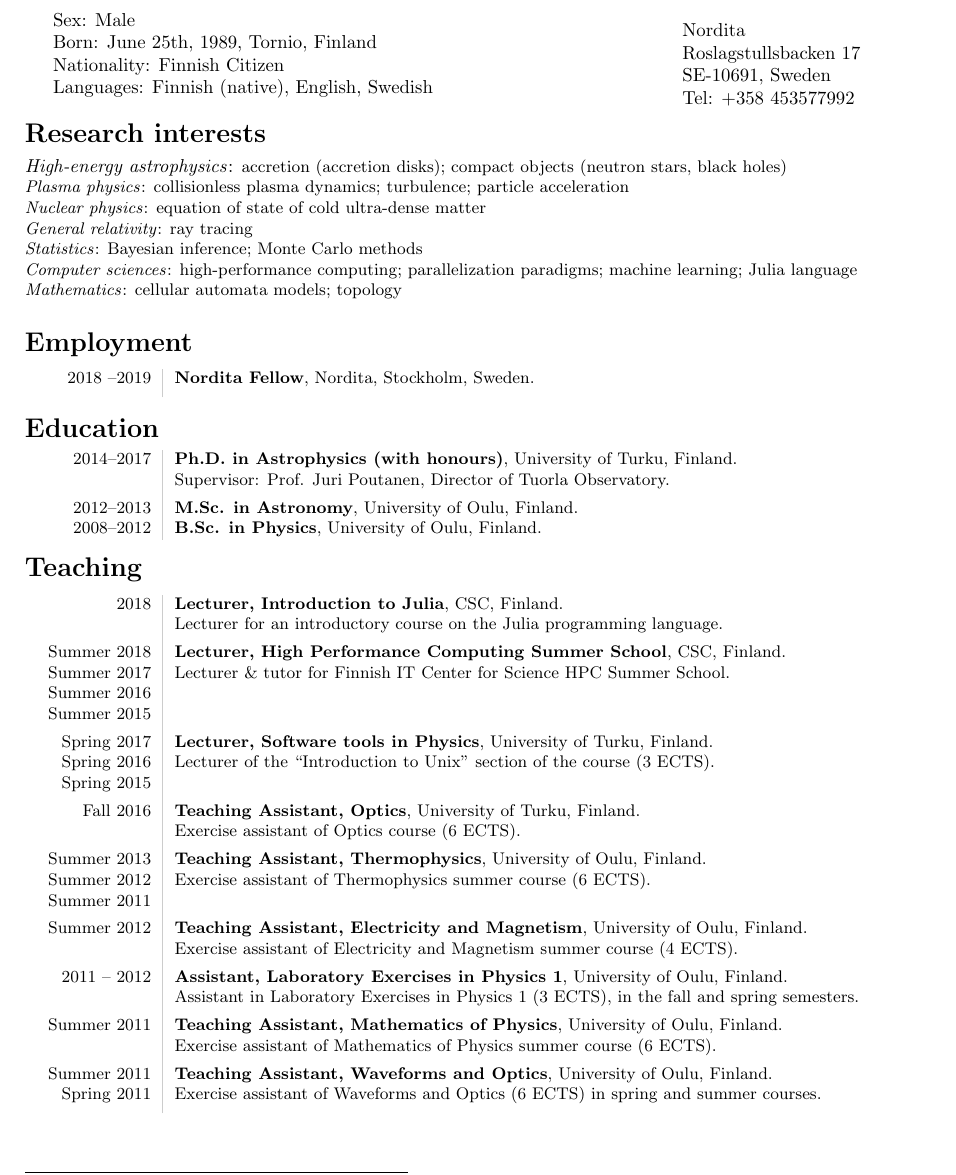
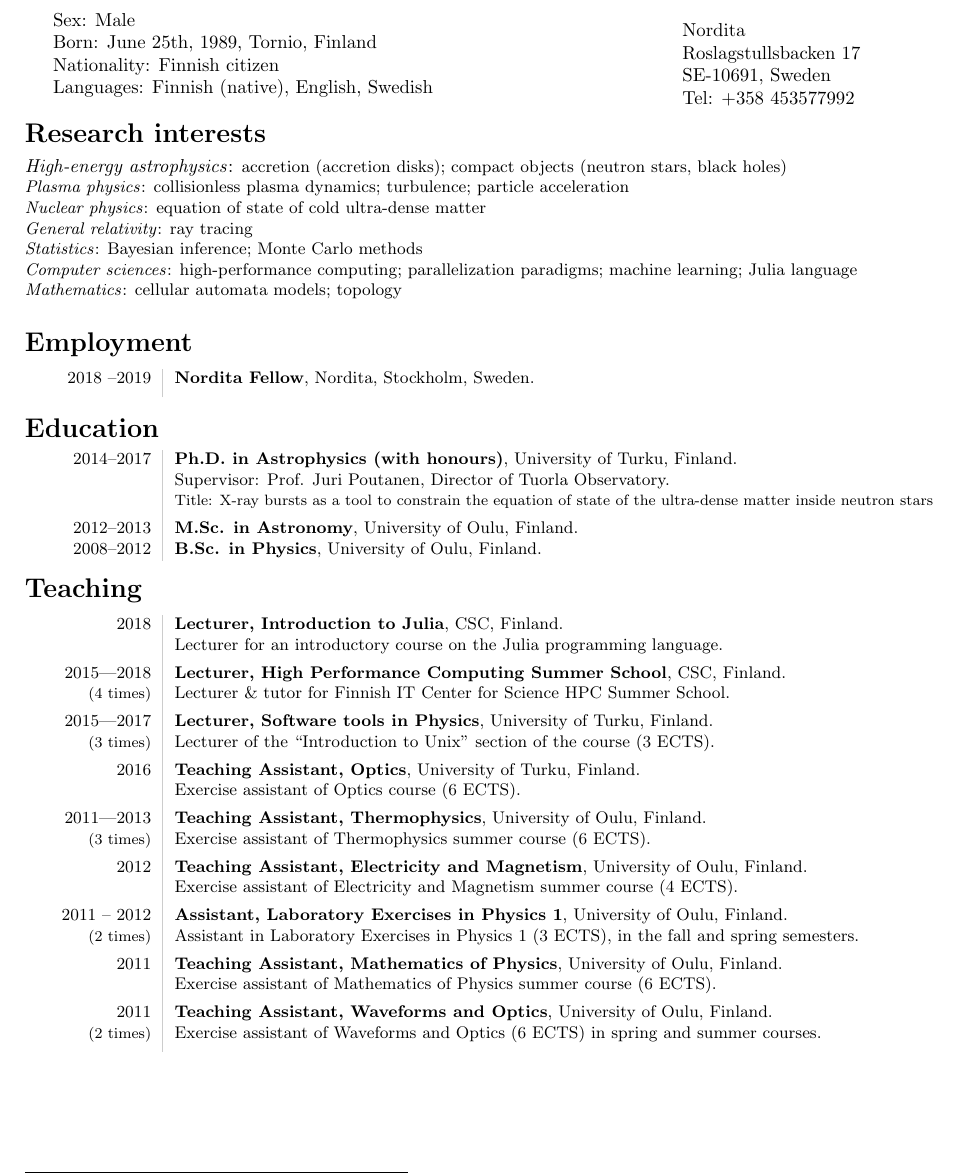
Before and after one commit to natj/cv, a LaTeX CV (cv_nattila.tex): part of page 1 of 4, cut so that both start at the same text. Compiled offline with pdfLaTeX.

Commit message:
compactify teaching

```diff
--- a/cv_nattila.tex
+++ b/cv_nattila.tex
@@ -356,7 +356,7 @@ archivePrefix = "arXiv",
 \begin{minipage}[ht]{0.650\textwidth}
 Sex: Male\\
 Born: June 25th, 1989, Tornio, Finland\\
-Nationality: Finnish Citizen\\
+Nationality: Finnish citizen\\
 Languages: Finnish (native), English, Swedish  \\
 %\phantom{Languages:}
 \end{minipage}
@@ -416,7 +416,9 @@ Tel: +358 453577992
 
 \begin{tabular}{L!{\VRule}R}
   2014--2017          & {\bf Ph.D. in Astrophysics (with honours)}, University of Turku, Finland.\\
-  & \small{Supervisor: Prof. Juri Poutanen, Director of Tuorla Observatory.} \\[1ex]
+  & \small{Supervisor: Prof. Juri Poutanen, Director of Tuorla Observatory.} \\
+  & \footnotesize{Title: X-ray bursts as a tool to constrain the equation of state of the ultra-dense matter inside neutron stars} \\[1ex]
+
 %  & \small{weighted GPA of $4.48/5$} / 4.5/10 GPA\\[1ex]
     2012--2013          & {\bf M.Sc. in Astronomy}, University of Oulu, Finland. \\ % \scriptsize{($4.71/5$ GPA)}\\
 %  & \small{weighted GPA of $4.75/5$} \\[1ex]
@@ -431,45 +433,29 @@ Tel: +358 453577992
 2018        & {\bf Lecturer, Introduction to Julia}, CSC, Finland. \\
             & \small{Lecturer for an introductory course on the Julia programming language.} \\[1ex]
 
-Summer 2018 & {\bf Lecturer, High Performance Computing Summer School}, CSC, Finland. \\
-Summer 2017 & \small{Lecturer \& tutor for Finnish IT Center for Science HPC Summer School.} \\
-Summer 2016 & \\
-Summer 2015 & \\[1ex]
-%& \\
+2015---2018 & {\bf Lecturer, High Performance Computing Summer School}, CSC, Finland. \\
+    \footnotesize{(4 times)} & \small{Lecturer \& tutor for Finnish IT Center for Science HPC Summer School.} \\[1ex]
 
-Spring 2017 & {\bf Lecturer, Software tools in Physics}, University of Turku, Finland. \\
-Spring 2016 & \small{Lecturer of the ``Introduction to Unix'' section of the course (3 ECTS).} \\
-Spring 2015 & \\[1ex]
+2015---2017 & {\bf Lecturer, Software tools in Physics}, University of Turku, Finland. \\
+    \footnotesize{(3 times)}  & \small{Lecturer of the ``Introduction to Unix'' section of the course (3 ECTS).} \\[1ex]
 
-%& \\
-Fall 2016 & {\bf Teaching Assistant, Optics}, University of Turku, Finland. \\
+2016 & {\bf Teaching Assistant, Optics}, University of Turku, Finland. \\
             & \small{Exercise assistant of Optics course (6 ECTS).} \\[1ex]
 
-%& \\
+2011---2013 & {\bf Teaching Assistant, Thermophysics}, University of Oulu, Finland. \\
+    \footnotesize{(3 times)}   & \small{Exercise assistant of Thermophysics summer course (6 ECTS).} \\[1ex]
 
-Summer 2013 & {\bf Teaching Assistant, Thermophysics}, University of Oulu, Finland. \\
-Summer 2012 & \small{Exercise assistant of Thermophysics summer course (6 ECTS).} \\
-Summer 2011 & \\[1ex]
-%& \\
-
-
-Summer 2012 & {\bf Teaching Assistant, Electricity and Magnetism}, University of Oulu, Finland. \\
+2012 & {\bf Teaching Assistant, Electricity and Magnetism}, University of Oulu, Finland. \\
          & \small{Exercise assistant of Electricity and Magnetism summer course (4 ECTS).} \\[1ex]
 
-%& \\
+2011 -- 2012 & {\bf Assistant, Laboratory Exercises in Physics 1}, University of Oulu, Finland. \\
+    \footnotesize{(2 times)} & \small{Assistant in Laboratory Exercises in Physics 1 (3 ECTS), in the fall and spring semesters.} \\[1ex]
 
-2011 -- 2012 & {\bf Assistant, Laboratory Exercises in Physics 1}, University of Oulu, Finland. \\
- & \small{Assistant in Laboratory Exercises in Physics 1 (3 ECTS), in the fall and spring semesters.} \\[1ex]
-
-%& \\
-
-Summer 2011 & {\bf Teaching Assistant, Mathematics of Physics}, University of Oulu, Finland. \\
+2011 & {\bf Teaching Assistant, Mathematics of Physics}, University of Oulu, Finland. \\
                        & \small{Exercise assistant of Mathematics of Physics summer course (6 ECTS).} \\[1ex]
 
-% & \\
-
-Summer 2011 & {\bf Teaching Assistant, Waveforms and Optics}, University of Oulu, Finland. \\
-Spring 2011    & \small{Exercise assistant of Waveforms and Optics (6 ECTS) in spring and summer courses.} \\[1ex]
+2011 & {\bf Teaching Assistant, Waveforms and Optics}, University of Oulu, Finland. \\
+    \footnotesize{(2 times)} & \small{Exercise assistant of Waveforms and Optics (6 ECTS) in spring and summer courses.} \\[1ex]
 
 \end{tabular}
 
```
Also changed, not shown: snapshot0.png, snapshot1.png, snapshot2.png, snapshot3.png.
